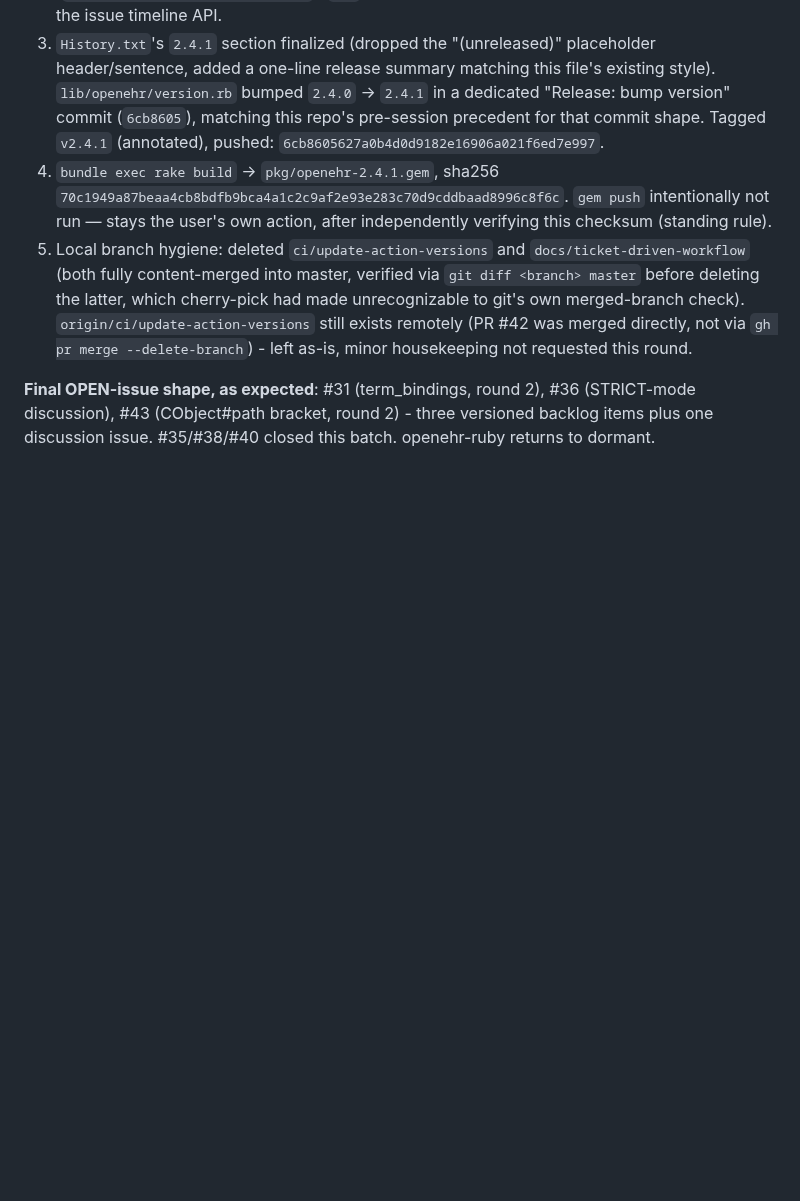
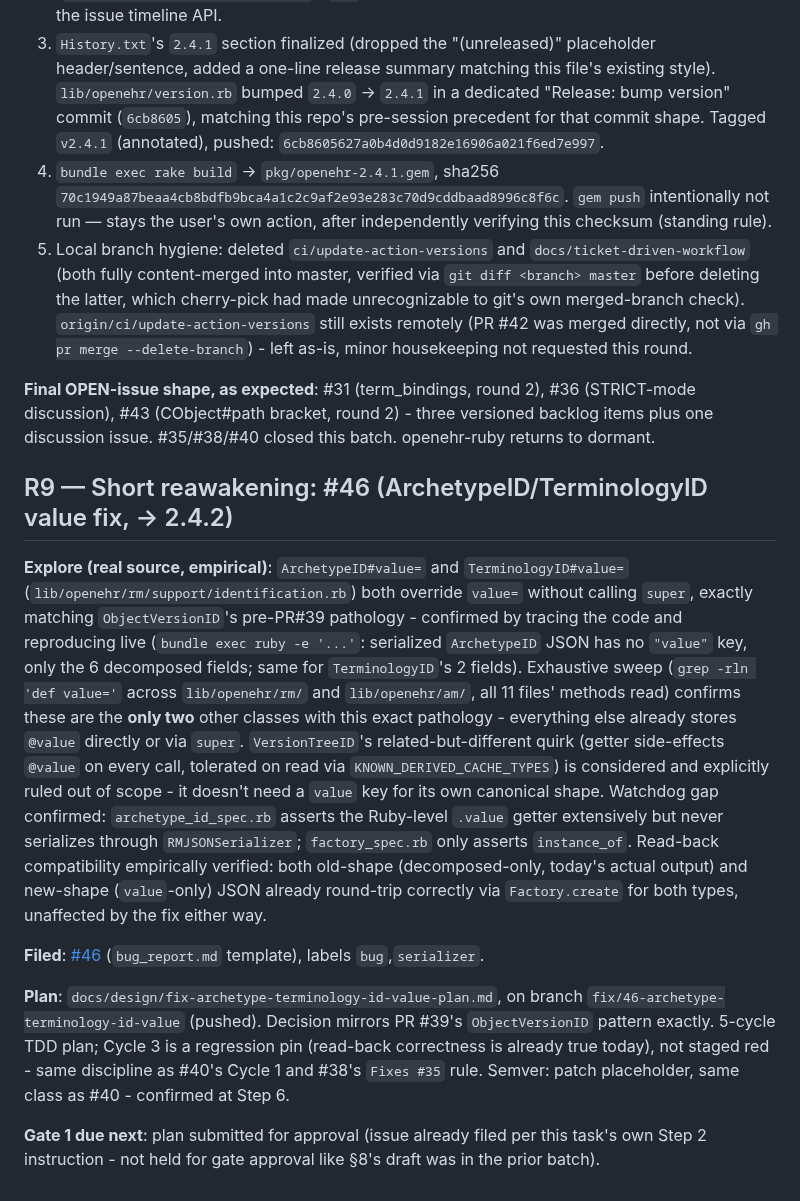
Before and after one commit to skoba/openehr-ruby, a Markdown page: docs/reports/pre-freeze-wave-log.md, the part around the change. GitHub-like rendering; blank space fills up the shorter version.

Commit message:
Docs: record R9 (#46 explore, filed, plan written)
Semver: neutral (docs-only).

Co-Authored-By: Claude Sonnet 5 <noreply@anthropic.com>

```diff
--- a/docs/reports/pre-freeze-wave-log.md
+++ b/docs/reports/pre-freeze-wave-log.md
@@ -218,3 +218,41 @@ proposal + release report, in one message.
 #36 (STRICT-mode discussion), #43 (CObject#path bracket, round 2) - three
 versioned backlog items plus one discussion issue. #35/#38/#40 closed this
 batch. openehr-ruby returns to dormant.
+
+## R9 — Short reawakening: #46 (ArchetypeID/TerminologyID value fix, → 2.4.2)
+
+**Explore (real source, empirical)**: `ArchetypeID#value=` and
+`TerminologyID#value=` (`lib/openehr/rm/support/identification.rb`) both
+override `value=` without calling `super`, exactly matching
+`ObjectVersionID`'s pre-PR#39 pathology - confirmed by tracing the code and
+reproducing live (`bundle exec ruby -e '...'`: serialized `ArchetypeID`
+JSON has no `"value"` key, only the 6 decomposed fields; same for
+`TerminologyID`'s 2 fields). Exhaustive sweep (`grep -rln 'def value='`
+across `lib/openehr/rm/` and `lib/openehr/am/`, all 11 files' methods read)
+confirms these are the **only two** other classes with this exact
+pathology - everything else already stores `@value` directly or via
+`super`. `VersionTreeID`'s related-but-different quirk (getter
+side-effects `@value` on every call, tolerated on read via
+`KNOWN_DERIVED_CACHE_TYPES`) is considered and explicitly ruled out of
+scope - it doesn't need a `value` key for its own canonical shape.
+Watchdog gap confirmed: `archetype_id_spec.rb` asserts the Ruby-level
+`.value` getter extensively but never serializes through
+`RMJSONSerializer`; `factory_spec.rb` only asserts `instance_of`.
+Read-back compatibility empirically verified: both old-shape
+(decomposed-only, today's actual output) and new-shape (`value`-only) JSON
+already round-trip correctly via `Factory.create` for both types,
+unaffected by the fix either way.
+
+**Filed**: [#46](https://github.com/skoba/openehr-ruby/issues/46)
+(`bug_report.md` template), labels `bug`,`serializer`.
+
+**Plan**: `docs/design/fix-archetype-terminology-id-value-plan.md`, on
+branch `fix/46-archetype-terminology-id-value` (pushed). Decision mirrors
+PR #39's `ObjectVersionID` pattern exactly. 5-cycle TDD plan; Cycle 3 is a
+regression pin (read-back correctness is already true today), not staged
+red - same discipline as #40's Cycle 1 and #38's `Fixes #35` rule.
+Semver: patch placeholder, same class as #40 - confirmed at Step 6.
+
+**Gate 1 due next**: plan submitted for approval (issue already filed per
+this task's own Step 2 instruction - not held for gate approval like §8's
+draft was in the prior batch).
```
